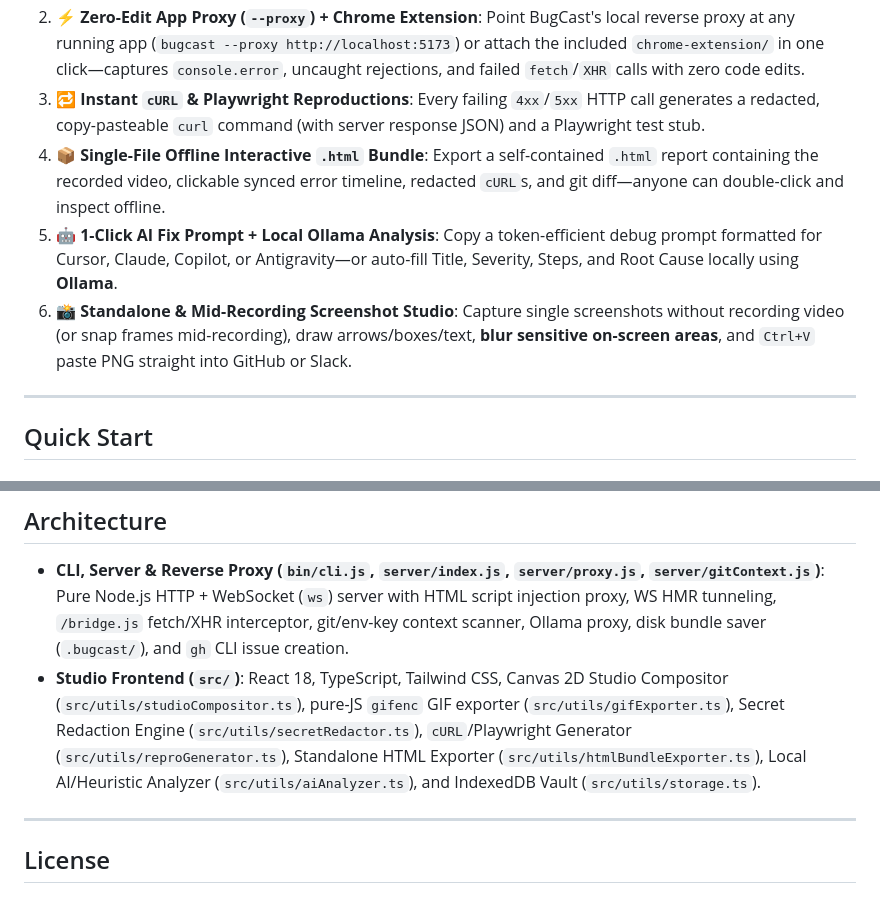
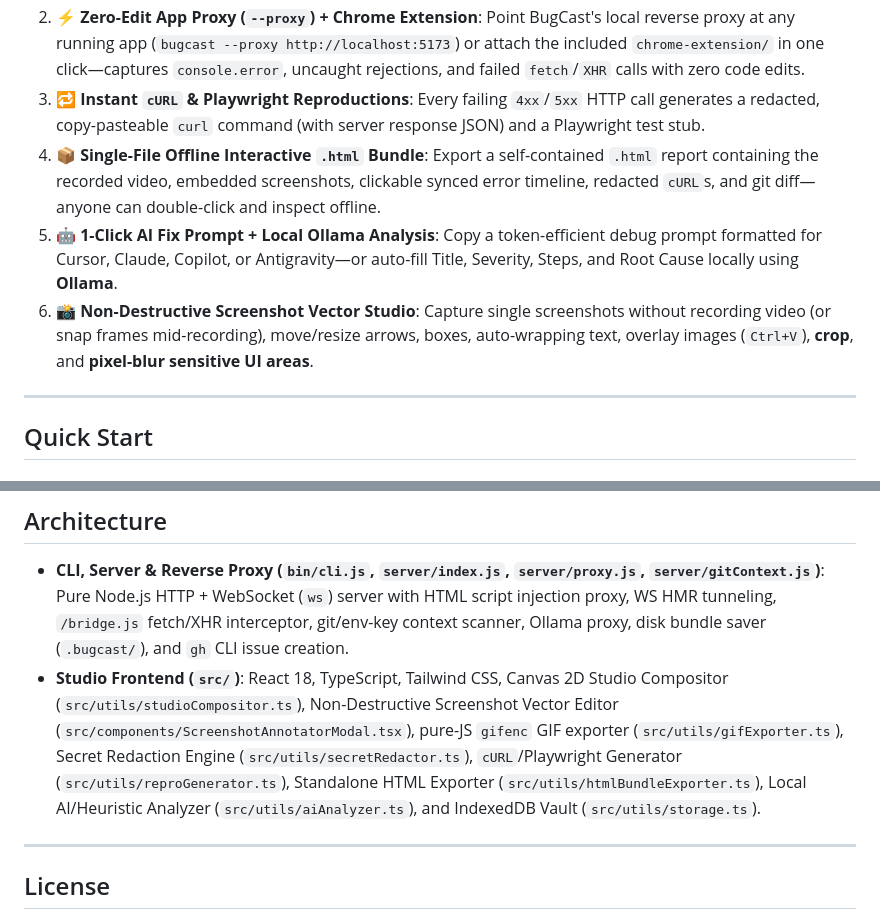
Before and after one commit to md1qamar/bugcast, a Markdown page: README.md, 2 parts joined by grey strips. Drawn GitHub-style.

```diff
--- a/README.md
+++ b/README.md
@@ -13,9 +31,9 @@ BugCast eliminates the 5 biggest frustrations when capturing and fixing bugs:
 1. **🔒 Auto Secret & PII Redaction**: Automatically masks JWTs, API keys (`sk-...`, `ghp_...`, `AKIA...`), `.env` passwords, Bearer headers, DB URIs, and optional emails across terminal logs, browser errors, `cURL` commands, and git diffs before anything leaves your screen.
 2. **⚡ Zero-Edit App Proxy (`--proxy`) + Chrome Extension**: Point BugCast's local reverse proxy at any running app (`bugcast --proxy http://localhost:5173`) or attach the included `chrome-extension/` in one click—captures `console.error`, uncaught rejections, and failed `fetch`/`XHR` calls with zero code edits.
 3. **🔁 Instant `cURL` & Playwright Reproductions**: Every failing `4xx`/`5xx` HTTP call generates a redacted, copy-pasteable `curl` command (with server response JSON) and a Playwright test stub.
-4. **📦 Single-File Offline Interactive `.html` Bundle**: Export a self-contained `.html` report containing the recorded video, clickable synced error timeline, redacted `cURL`s, and git diff—anyone can double-click and inspect offline.
+4. **📦 Single-File Offline Interactive `.html` Bundle**: Export a self-contained `.html` report containing the recorded video, embedded screenshots, clickable synced error timeline, redacted `cURL`s, and git diff—anyone can double-click and inspect offline.
 5. **🤖 1-Click AI Fix Prompt + Local Ollama Analysis**: Copy a token-efficient debug prompt formatted for Cursor, Claude, Copilot, or Antigravity—or auto-fill Title, Severity, Steps, and Root Cause locally using **Ollama**.
-6. **📸 Standalone & Mid-Recording Screenshot Studio**: Capture single screenshots without recording video (or snap frames mid-recording), draw arrows/boxes/text, **blur sensitive on-screen areas**, and `Ctrl+V` paste PNG straight into GitHub or Slack.
+6. **📸 Non-Destructive Screenshot Vector Studio**: Capture single screenshots without recording video (or snap frames mid-recording), move/resize arrows, boxes, auto-wrapping text, overlay images (`Ctrl+V`), **crop**, and **pixel-blur sensitive UI areas**.
 
 ---
 
@@ -56,7 +74,7 @@ bugcast --proxy http://localhost:5173 -- npm run dev
 ## Architecture
 
 - **CLI, Server & Reverse Proxy (`bin/cli.js`, `server/index.js`, `server/proxy.js`, `server/gitContext.js`)**: Pure Node.js HTTP + WebSocket (`ws`) server with HTML script injection proxy, WS HMR tunneling, `/bridge.js` fetch/XHR interceptor, git/env-key context scanner, Ollama proxy, disk bundle saver (`.bugcast/`), and `gh` CLI issue creation.
-- **Studio Frontend (`src/`)**: React 18, TypeScript, Tailwind CSS, Canvas 2D Studio Compositor (`src/utils/studioCompositor.ts`), pure-JS `gifenc` GIF exporter (`src/utils/gifExporter.ts`), Secret Redaction Engine (`src/utils/secretRedactor.ts`), `cURL`/Playwright Generator (`src/utils/reproGenerator.ts`), Standalone HTML Exporter (`src/utils/htmlBundleExporter.ts`), Local AI/Heuristic Analyzer (`src/utils/aiAnalyzer.ts`), and IndexedDB Vault (`src/utils/storage.ts`).
+- **Studio Frontend (`src/`)**: React 18, TypeScript, Tailwind CSS, Canvas 2D Studio Compositor (`src/utils/studioCompositor.ts`), Non-Destructive Screenshot Vector Editor (`src/components/ScreenshotAnnotatorModal.tsx`), pure-JS `gifenc` GIF exporter (`src/utils/gifExporter.ts`), Secret Redaction Engine (`src/utils/secretRedactor.ts`), `cURL`/Playwright Generator (`src/utils/reproGenerator.ts`), Standalone HTML Exporter (`src/utils/htmlBundleExporter.ts`), Local AI/Heuristic Analyzer (`src/utils/aiAnalyzer.ts`), and IndexedDB Vault (`src/utils/storage.ts`).
 
 ---
 
```
Also changed, not shown: other parts of README.md (+19 -1 lines), docs/assets/banner.jpg (added), docs/assets/export-redaction.png (added), docs/assets/studio-dashboard.png (added).
